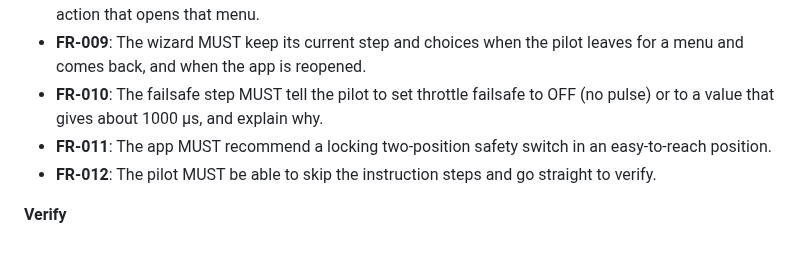
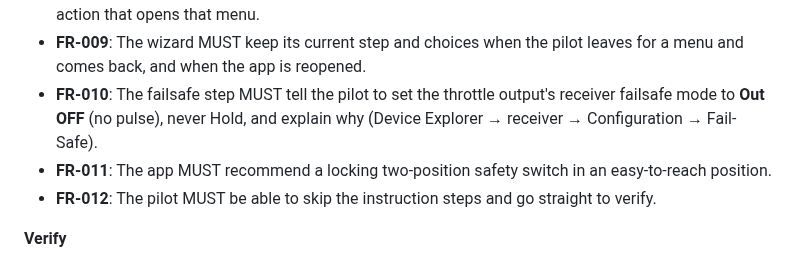
Before and after one commit to Flazzarious/jeti-lua-apps, a Markdown page: specs/002-turbine-throttle-setup/spec.md, the part around the change. GitHub-like rendering.

```diff
--- a/specs/002-turbine-throttle-setup/spec.md
+++ b/specs/002-turbine-throttle-setup/spec.md
@@ -348,8 +348,9 @@ confirm it and check that the summary shows "Setup complete".
   MUST offer an "Open menu" action that opens that menu.
 - **FR-009**: The wizard MUST keep its current step and choices when the
   pilot leaves for a menu and comes back, and when the app is reopened.
-- **FR-010**: The failsafe step MUST tell the pilot to set throttle failsafe
-  to OFF (no pulse) or to a value that gives about 1000 µs, and explain why.
+- **FR-010**: The failsafe step MUST tell the pilot to set the throttle
+  output's receiver failsafe mode to **Out OFF** (no pulse), never Hold, and
+  explain why (Device Explorer → receiver → Configuration → Fail-Safe).
 - **FR-011**: The app MUST recommend a locking two-position safety switch in
   an easy-to-reach position.
 - **FR-012**: The pilot MUST be able to skip the instruction steps and go
```
Also changed, not shown: docs/apps/throttle-setup-wizard.md (+18 -13 lines), specs/002-turbine-throttle-setup/research.md (+9 -2 lines), docs/apps/img/throttle-setup-wizard-failsafe-out-off.png (added), docs/apps/img/throttle-setup-wizard-rx-config.png (added), 1 other file.
